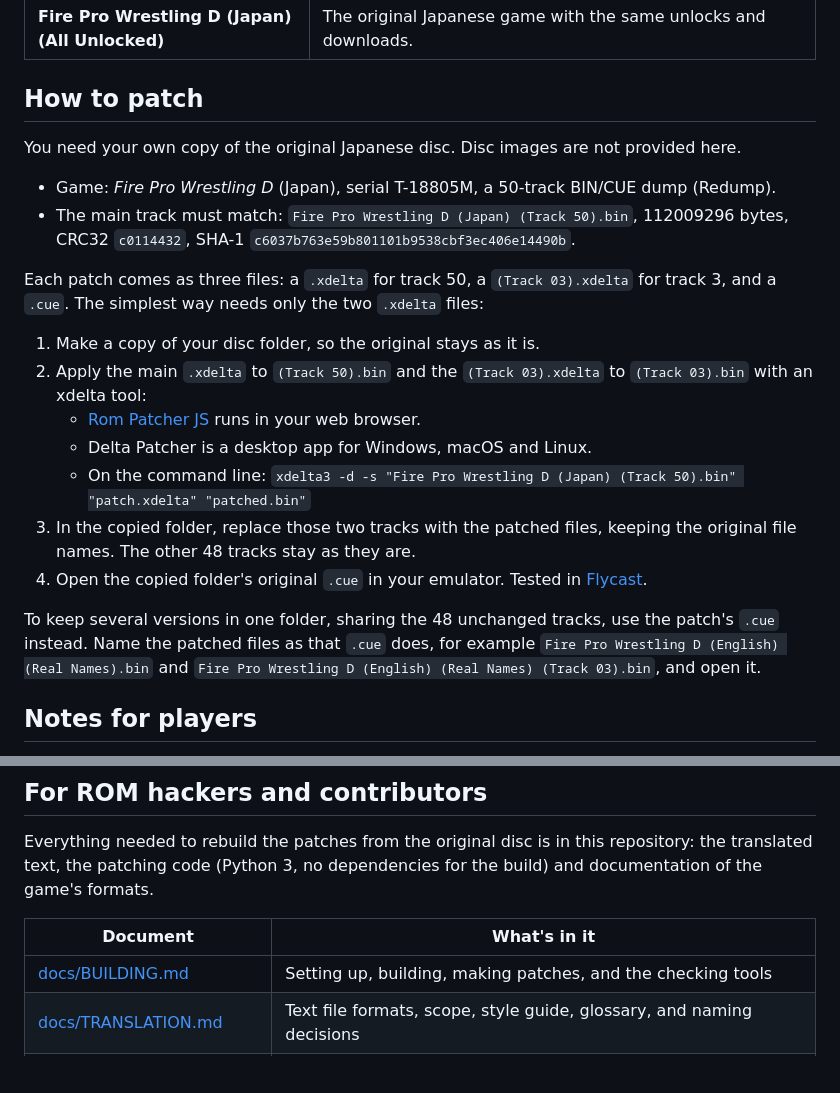
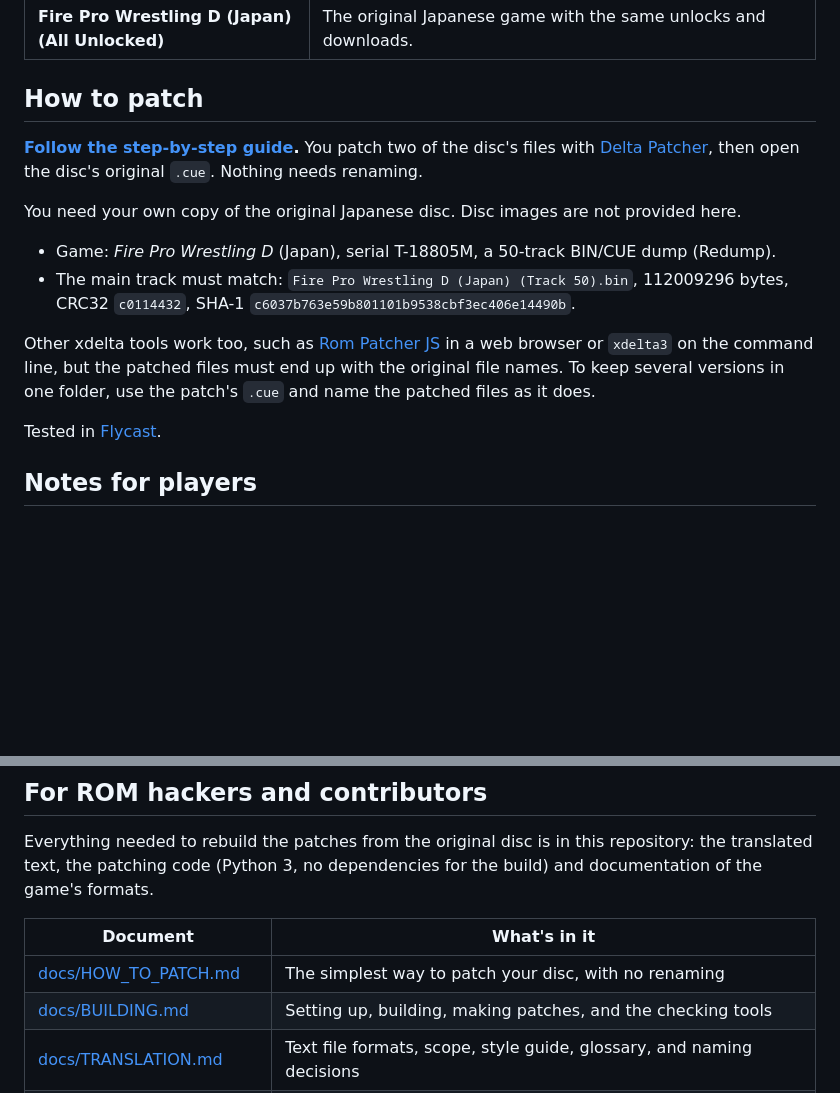
Before and after one commit to kactusken/Fire-Pro-Wrestling-D-English, a Markdown page: README.md, 2 parts joined by grey strips. Drawn GitHub-style; blank space fills up the shorter version.

```diff
--- a/README.md
+++ b/README.md
@@ -66,29 +66,22 @@ Get the latest zip from the [Releases](../../releases) page. It contains 5 patch
 
 ## How to patch
 
+**[Follow the step-by-step guide](docs/HOW_TO_PATCH.md).** You patch two of the disc's files with
+[Delta Patcher](https://github.com/marco-calautti/DeltaPatcher/releases), then open the disc's
+original `.cue`. Nothing needs renaming.
+
 You need your own copy of the original Japanese disc. Disc images are not provided here.
 
 - Game: *Fire Pro Wrestling D* (Japan), serial T-18805M, a 50-track BIN/CUE dump (Redump).
-- The main track must match: `Fire Pro Wrestling D (Japan) (Track 50).bin`, 112009296 bytes, CRC32 `c0114432`,
-  SHA-1 `c6037b763e59b801101b9538cbf3ec406e14490b`.
+- The main track must match: `Fire Pro Wrestling D (Japan) (Track 50).bin`, 112009296 bytes,
+  CRC32 `c0114432`, SHA-1 `c6037b763e59b801101b9538cbf3ec406e14490b`.
 
-Each patch comes as three files: a `.xdelta` for track 50, a `(Track 03).xdelta` for track 3, and
-a `.cue`. The simplest way needs only the two `.xdelta` files:
+Other xdelta tools work too, such as [Rom Patcher JS](https://www.marcrobledo.com/RomPatcher.js/)
+in a web browser or `xdelta3` on the command line, but the patched files must end up with the
+original file names. To keep several versions in one folder, use the patch's `.cue` and name the
+patched files as it does.
 
-1. Make a copy of your disc folder, so the original stays as it is.
-2. Apply the main `.xdelta` to `(Track 50).bin` and the `(Track 03).xdelta` to `(Track 03).bin`
-   with an xdelta tool:
-   - [Rom Patcher JS](https://www.marcrobledo.com/RomPatcher.js/) runs in your web browser.
-   - Delta Patcher is a desktop app for Windows, macOS and Linux.
-   - On the command line: `xdelta3 -d -s "Fire Pro Wrestling D (Japan) (Track 50).bin" "patch.xdelta" "patched.bin"`
-3. In the copied folder, replace those two tracks with the patched files, keeping the original
-   file names. The other 48 tracks stay as they are.
-4. Open the copied folder's original `.cue` in your emulator. Tested in [Flycast](https://github.com/flyinghead/flycast).
-
-To keep several versions in one folder, sharing the 48 unchanged tracks, use the patch's `.cue`
-instead. Name the patched files as that `.cue` does, for example
-`Fire Pro Wrestling D (English) (Real Names).bin` and
-`Fire Pro Wrestling D (English) (Real Names) (Track 03).bin`, and open it.
+Tested in [Flycast](https://github.com/flyinghead/flycast).
 
 ## Notes for players
 
@@ -127,6 +120,7 @@ the game's formats.
 
 | Document | What's in it |
 |---|---|
+| [docs/HOW_TO_PATCH.md](docs/HOW_TO_PATCH.md) | The simplest way to patch your disc, with no renaming |
 | [docs/BUILDING.md](docs/BUILDING.md) | Setting up, building, making patches, and the checking tools |
 | [docs/TRANSLATION.md](docs/TRANSLATION.md) | Text file formats, scope, style guide, glossary, and naming decisions |
 | [docs/EDITING.md](docs/EDITING.md) | Editing the in-game text graphics |
```
Also changed, not shown: docs/HOW_TO_PATCH.md (added, +45 -0 lines).
